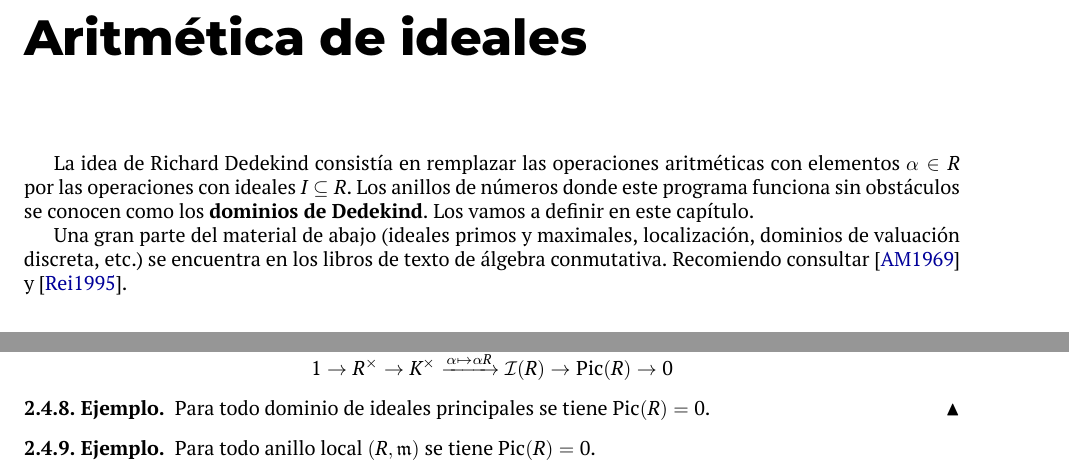
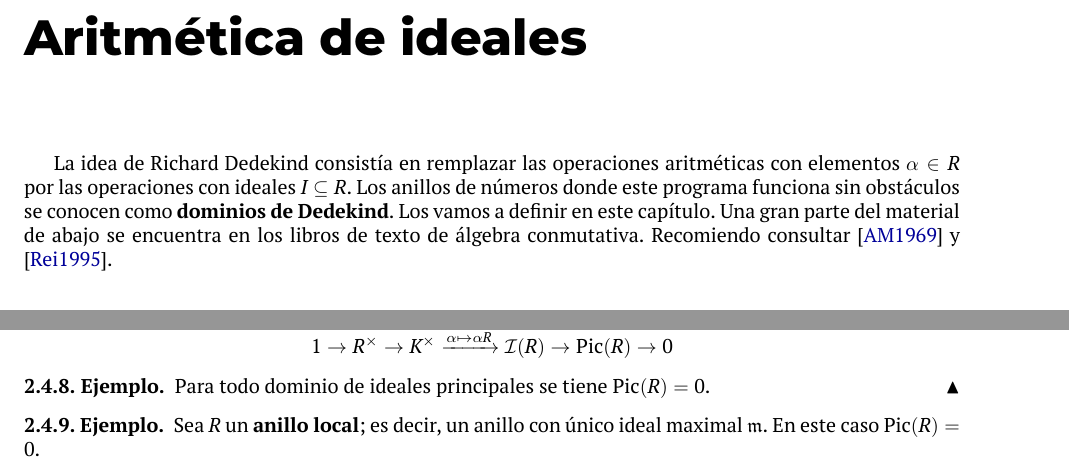
Before and after one commit to alexey-beshenov/cimat-tna, a LaTeX thesis (tna.tex, which reads 2-ideales.tex): two parts of pages 42 and 51 of 131 before the commit and two parts of pages 42 and 51 of 130 after it, joined at a grey line, cut so that both start at the same text. Compiled offline with XeLaTeX.

Commit message:
Remove local rings

```diff
--- a/2-ideales.tex
+++ b/2-ideales.tex
@@ -3,10 +3,8 @@
 La idea de Richard Dedekind consistía en remplazar las operaciones aritméticas
 con elementos $\alpha \in R$ por las operaciones con ideales $I\subseteq R$.
 Los anillos de números donde este programa funciona sin obstáculos se conocen
-como los \textbf{dominios de Dedekind}. Los vamos a definir en este capítulo.
-
-Una gran parte del material de abajo (ideales primos y maximales, localización,
-dominios de valuación discreta, etc.) se encuentra en los libros de texto de
+como \textbf{dominios de Dedekind}. Los vamos a definir en este capítulo.
+Una gran parte del material de abajo se encuentra en los libros de texto de
 álgebra conmutativa. Recomiendo consultar \cite{Atiyah-Macdonald} y
 \cite{Reid-UCA}.
 
@@ -789,7 +790,8 @@ de grupos abeluanos.
 \end{ejemplo}
 
 \begin{ejemplo}
-  Para todo anillo local $(R,\mathfrak{m})$ se tiene $\Pic (R) = 0$.
+  Sea $R$ un \textbf{anillo local}; es decir, un anillo con único ideal maximal
+  $\mathfrak{m}$. En este caso $\Pic (R) = 0$.
 
   \begin{proof}
     Sea $I$ un $R$-ideal fraccionario invertible. En este caso la ecuación
```
Also changed, not shown: 2-ideales.tex (3 more changed lines).
